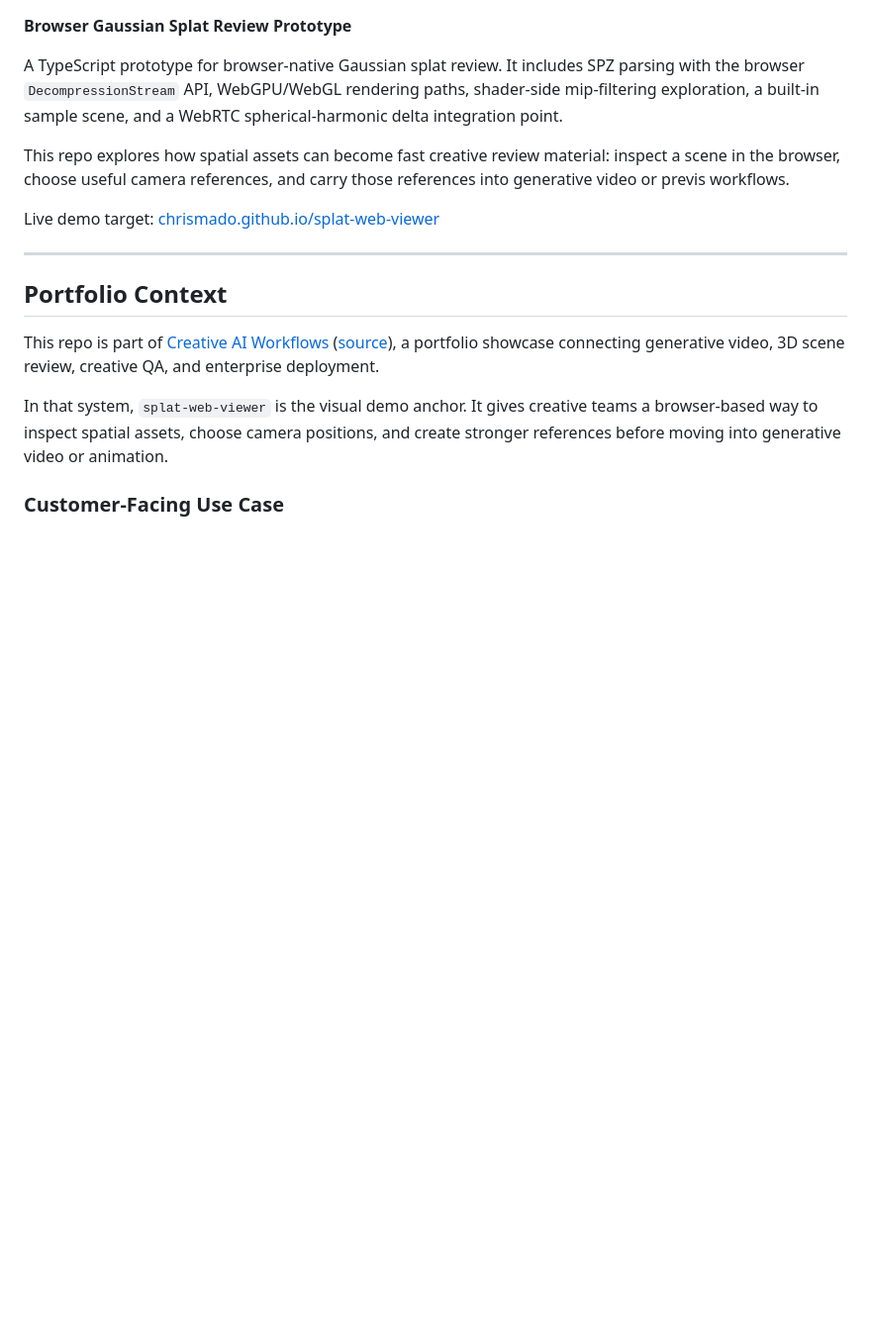
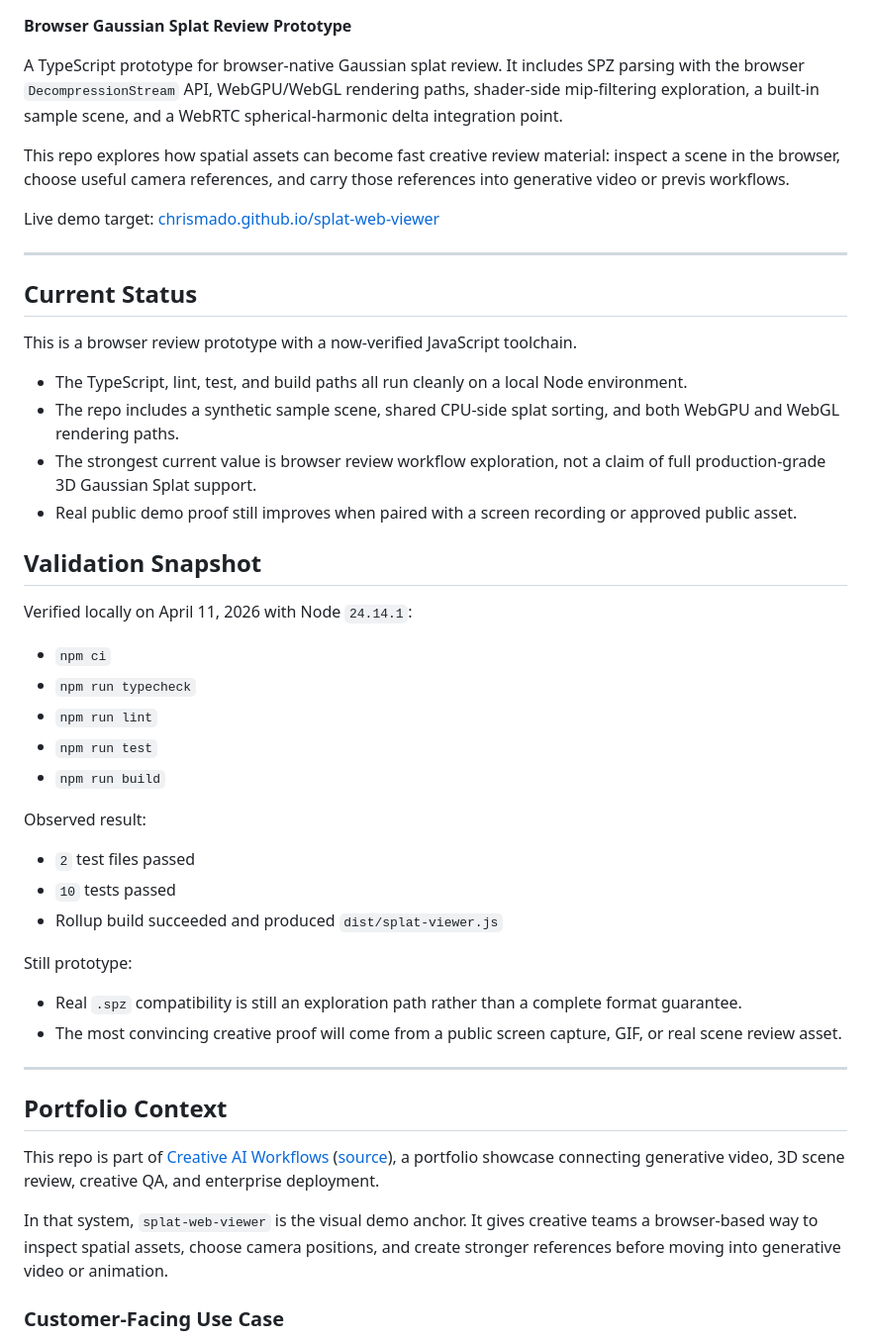
Before and after one commit to chrismado/splat-web-viewer, a Markdown page: README.md, the part around the change. Shown at 99% size. Drawn GitHub-style; blank space fills up the shorter version.

Commit message:
Document validated browser toolchain status

```diff
--- a/README.md
+++ b/README.md
@@ -7,6 +7,38 @@ A TypeScript prototype for browser-native Gaussian splat review. It includes SPZ
 This repo explores how spatial assets can become fast creative review material: inspect a scene in the browser, choose useful camera references, and carry those references into generative video or previs workflows.
 
 Live demo target: [chrismado.github.io/splat-web-viewer](https://chrismado.github.io/splat-web-viewer/)
+
+---
+
+## Current Status
+
+This is a browser review prototype with a now-verified JavaScript toolchain.
+
+- The TypeScript, lint, test, and build paths all run cleanly on a local Node environment.
+- The repo includes a synthetic sample scene, shared CPU-side splat sorting, and both WebGPU and WebGL rendering paths.
+- The strongest current value is browser review workflow exploration, not a claim of full production-grade 3D Gaussian Splat support.
+- Real public demo proof still improves when paired with a screen recording or approved public asset.
+
+## Validation Snapshot
+
+Verified locally on April 11, 2026 with Node `24.14.1`:
+
+- `npm ci`
+- `npm run typecheck`
+- `npm run lint`
+- `npm run test`
+- `npm run build`
+
+Observed result:
+
+- `2` test files passed
+- `10` tests passed
+- Rollup build succeeded and produced `dist/splat-viewer.js`
+
+Still prototype:
+
+- Real `.spz` compatibility is still an exploration path rather than a complete format guarantee.
+- The most convincing creative proof will come from a public screen capture, GIF, or real scene review asset.
 
 ---
 
```
